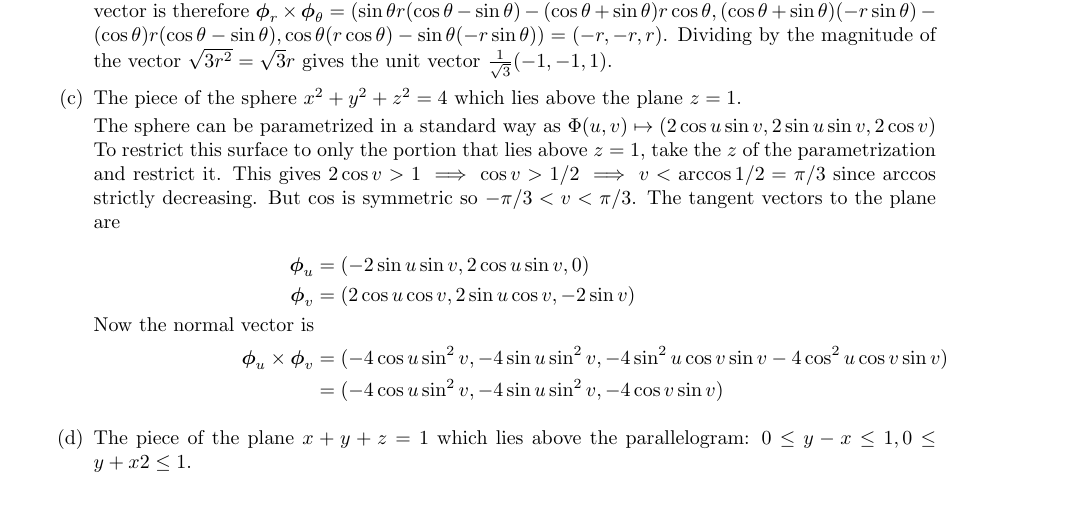
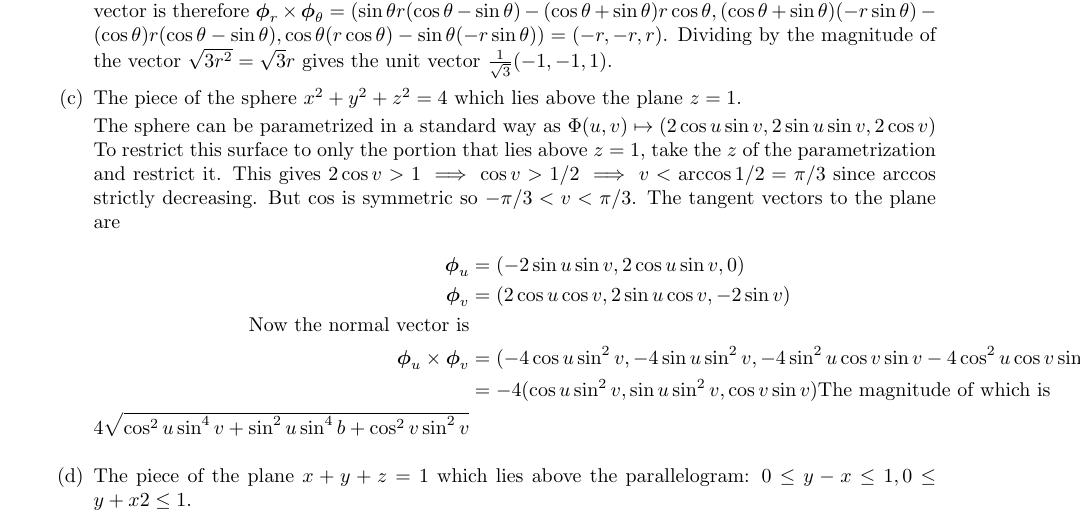
Before and after one commit to poonkeegan/school, a LaTeX document (matb42/a6.tex): part of page 5 of 9, cut so that both start at the same text. Compiled offline with pdfLaTeX.

Commit message:
Thu Mar  1 19:15:39 EST 2018

```diff
--- a/matb42/a6.tex
+++ b/matb42/a6.tex
@@ -84,7 +84,9 @@ Mar 6th 2018}
             \boldsymbol \phi_v &= (2 \cos u \cos v, 2 \sin u \cos v, -2 \sin v) \\
             \text{Now the normal vector is} \\
             \boldsymbol \phi_u \times \boldsymbol \phi_v &= (-4 \cos u \sin^2 v, -4 \sin u \sin ^2 v, -4 \sin^2 u \cos v \sin v -4 \cos^2 u \cos v \sin v) \\
-            &= (-4 \cos u \sin^2 v, -4 \sin u \sin ^2 v, -4 \cos v \sin v)
+            &= -4 (\cos u \sin^2 v, \sin u \sin ^2 v, \cos v \sin v)
+            \text{The magnitude of which is} \\
+            4 \sqrt{ \cos^2 u \sin ^ 4 v + \sin ^2 u \sin ^4 b + \cos ^2 v \sin ^2 v}
         \end{align*}
         \item The piece of the plane $x + y + z = 1$ which lies above the parallelogram: $0 \leq y - x \leq 1, 0 \leq y + x2 \leq 1$.
     \end{enumerate}
```
Also changed, not shown: matb42/a6.pdf.
